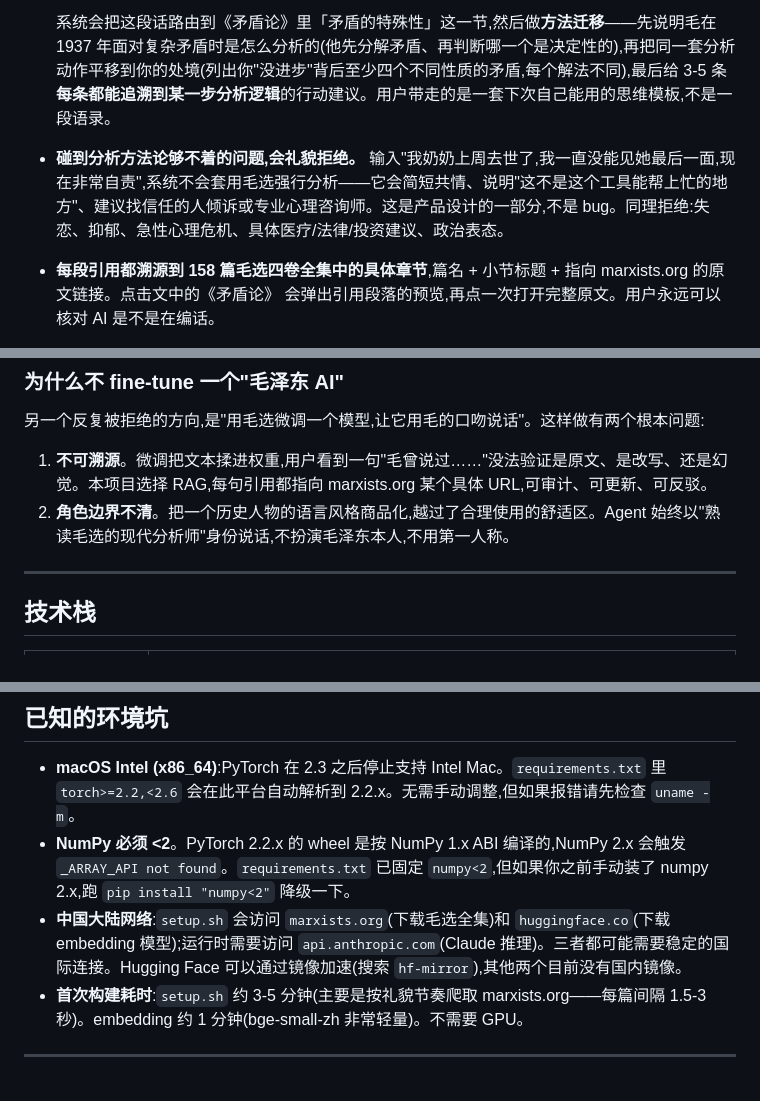
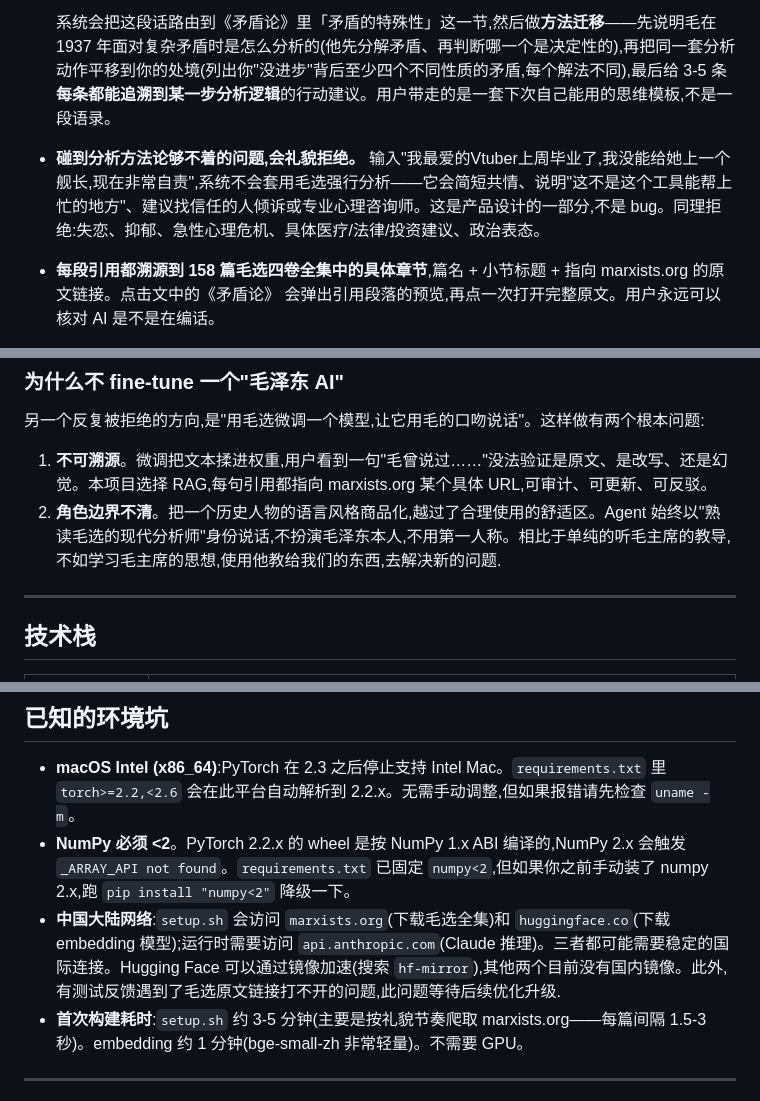
Before and after one commit to Shawniel7/maoxuan-toolbox, a Markdown page: README.md, 3 parts joined by grey strips. Drawn GitHub-style.

Commit message:
docs: personal edits to README

```diff
--- a/README.md
+++ b/README.md
@@ -23,7 +42,7 @@
   系统会把这段话路由到《矛盾论》里「矛盾的特殊性」这一节,然后做**方法迁移**——先说明毛在 1937 年面对复杂矛盾时是怎么分析的(他先分解矛盾、再判断哪一个是决定性的),再把同一套分析动作平移到你的处境(列出你"没进步"背后至少四个不同性质的矛盾,每个解法不同),最后给 3-5 条**每条都能追溯到某一步分析逻辑**的行动建议。用户带走的是一套下次自己能用的思维模板,不是一段语录。
 
 - **碰到分析方法论够不着的问题,会礼貌拒绝。**
-  输入"我奶奶上周去世了,我一直没能见她最后一面,现在非常自责",系统不会套用毛选强行分析——它会简短共情、说明"这不是这个工具能帮上忙的地方"、建议找信任的人倾诉或专业心理咨询师。这是产品设计的一部分,不是 bug。同理拒绝:失恋、抑郁、急性心理危机、具体医疗/法律/投资建议、政治表态。
+  输入"我最爱的Vtuber上周毕业了,我没能给她上一个舰长,现在非常自责",系统不会套用毛选强行分析——它会简短共情、说明"这不是这个工具能帮上忙的地方"、建议找信任的人倾诉或专业心理咨询师。这是产品设计的一部分,不是 bug。同理拒绝:失恋、抑郁、急性心理危机、具体医疗/法律/投资建议、政治表态。
 
 - **每段引用都溯源到 158 篇毛选四卷全集中的具体章节**,篇名 + 小节标题 + 指向 marxists.org 的原文链接。点击文中的《矛盾论》 会弹出引用段落的预览,再点一次打开完整原文。用户永远可以核对 AI 是不是在编话。
 
@@ -80,7 +99,7 @@ Agent 被明确告知它**不适合处理**:情感创伤、亲密关系修复、
 另一个反复被拒绝的方向,是"用毛选微调一个模型,让它用毛的口吻说话"。这样做有两个根本问题:
 
 1. **不可溯源**。微调把文本揉进权重,用户看到一句"毛曾说过……"没法验证是原文、是改写、还是幻觉。本项目选择 RAG,每句引用都指向 marxists.org 某个具体 URL,可审计、可更新、可反驳。
-2. **角色边界不清**。把一个历史人物的语言风格商品化,越过了合理使用的舒适区。Agent 始终以"熟读毛选的现代分析师"身份说话,不扮演毛泽东本人,不用第一人称。
+2. **角色边界不清**。把一个历史人物的语言风格商品化,越过了合理使用的舒适区。Agent 始终以"熟读毛选的现代分析师"身份说话,不扮演毛泽东本人,不用第一人称。相比于单纯的听毛主席的教导,不如学习毛主席的思想,使用他教给我们的东西,去解决新的问题.
 
 ---
 
@@ -168,7 +187,7 @@ ngrok http 8000
 
 - **macOS Intel (x86_64)**:PyTorch 在 2.3 之后停止支持 Intel Mac。`requirements.txt` 里 `torch>=2.2,<2.6` 会在此平台自动解析到 2.2.x。无需手动调整,但如果报错请先检查 `uname -m`。
 - **NumPy 必须 <2**。PyTorch 2.2.x 的 wheel 是按 NumPy 1.x ABI 编译的,NumPy 2.x 会触发 `_ARRAY_API not found`。`requirements.txt` 已固定 `numpy<2`,但如果你之前手动装了 numpy 2.x,跑 `pip install "numpy<2"` 降级一下。
-- **中国大陆网络**:`setup.sh` 会访问 `marxists.org`(下载毛选全集)和 `huggingface.co`(下载 embedding 模型);运行时需要访问 `api.anthropic.com`(Claude 推理)。三者都可能需要稳定的国际连接。Hugging Face 可以通过镜像加速(搜索 `hf-mirror`),其他两个目前没有国内镜像。
+- **中国大陆网络**:`setup.sh` 会访问 `marxists.org`(下载毛选全集)和 `huggingface.co`(下载 embedding 模型);运行时需要访问 `api.anthropic.com`(Claude 推理)。三者都可能需要稳定的国际连接。Hugging Face 可以通过镜像加速(搜索 `hf-mirror`),其他两个目前没有国内镜像。此外,有测试反馈遇到了毛选原文链接打不开的问题,此问题等待后续优化升级.
 - **首次构建耗时**:`setup.sh` 约 3-5 分钟(主要是按礼貌节奏爬取 marxists.org——每篇间隔 1.5-3 秒)。embedding 约 1 分钟(bge-small-zh 非常轻量)。不需要 GPU。
 
 ---
```
Also changed, not shown: other parts of README.md (+26 -7 lines).
